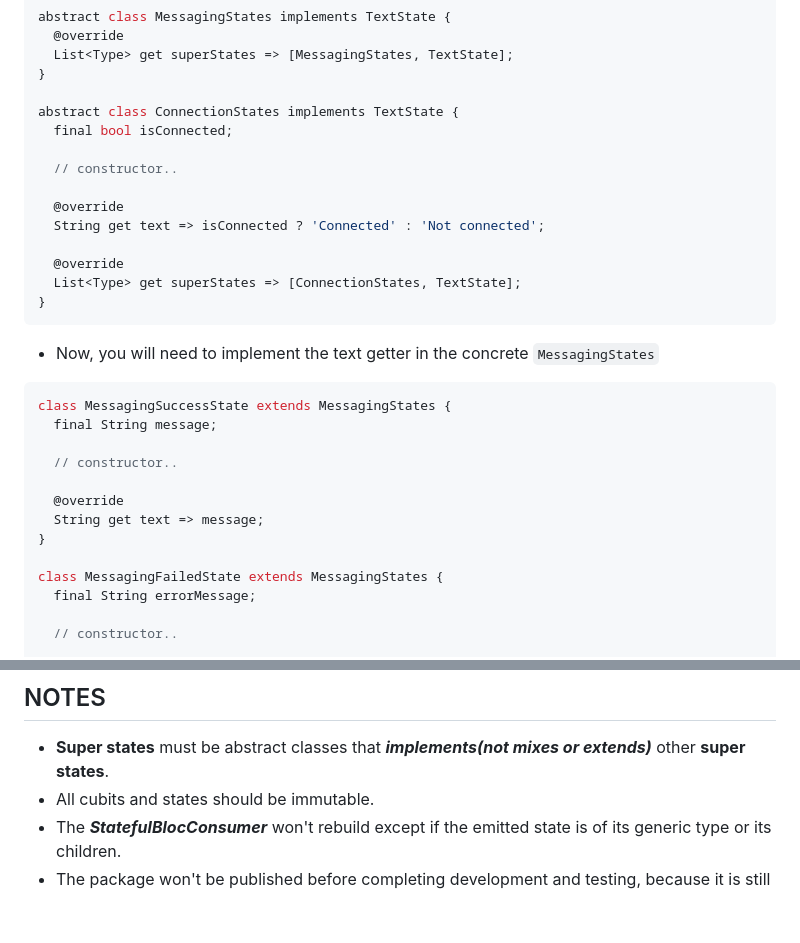
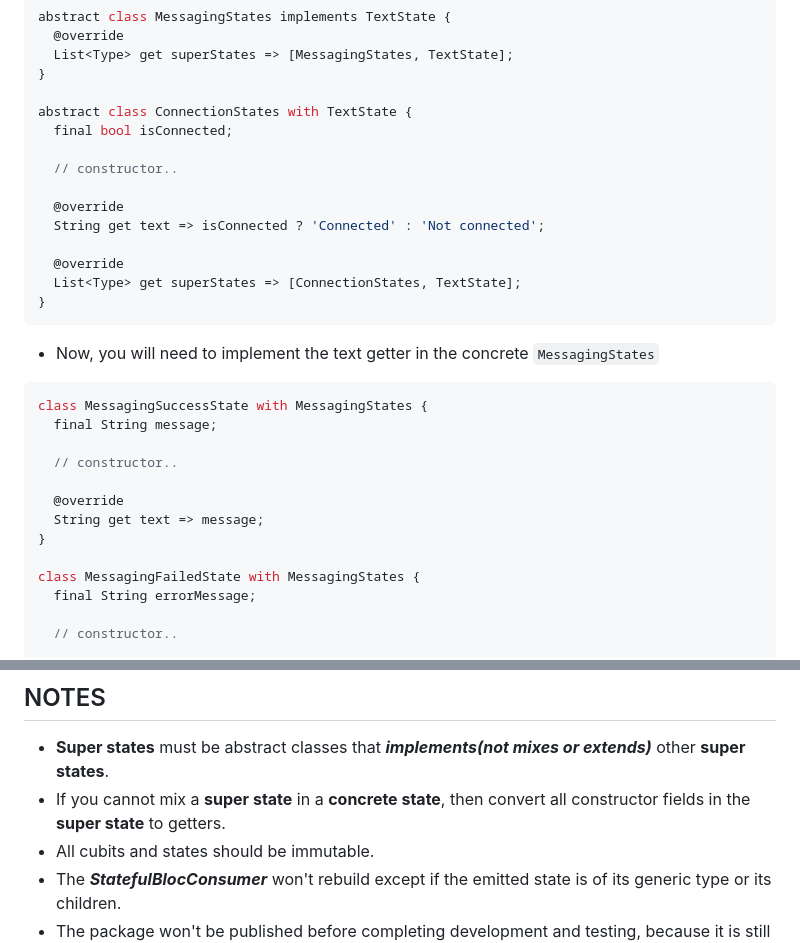
Before and after one commit to Mohamed-Shalabi/flutter-stateful-bloc, a Markdown page: README.md, 2 parts joined by grey strips. GitHub-like rendering; blank space fills up the shorter version.

Commit message:
updated readme with using mixins

````diff
--- a/README.md
+++ b/README.md
@@ -196,7 +196,7 @@ abstract class MessagingStates implements TextState {
   List<Type> get superStates => [MessagingStates, TextState];
 }
 
-abstract class ConnectionStates implements TextState {
+abstract class ConnectionStates with TextState {
   final bool isConnected;
 
   // constructor..
@@ -210,7 +210,7 @@ abstract class ConnectionStates implements TextState {
 ```
 - Now, you will need to implement the text getter in the concrete `MessagingStates`
 ```dart
-class MessagingSuccessState extends MessagingStates {
+class MessagingSuccessState with MessagingStates {
   final String message;
 
   // constructor..
@@ -219,7 +219,7 @@ class MessagingSuccessState extends MessagingStates {
   String get text => message;
 }
 
-class MessagingFailedState extends MessagingStates {
+class MessagingFailedState with MessagingStates {
   final String errorMessage;
 
   // constructor..
@@ -324,6 +324,7 @@ final lastTextState = stateHolder.lastStateOfSuperType(TextState);
 ## NOTES
 
 - **Super states** must be abstract classes that ***implements(not mixes or extends)*** other **super states**.
+- If you cannot mix a **super state** in a **concrete state**, then convert all constructor fields in the **super state** to getters.
 - All cubits and states should be immutable.
 - The ***StatefulBlocConsumer*** won't rebuild except if the emitted state is of its generic type or its children.
 - The package won't be published before completing development and testing, because it is still unstable.
````
